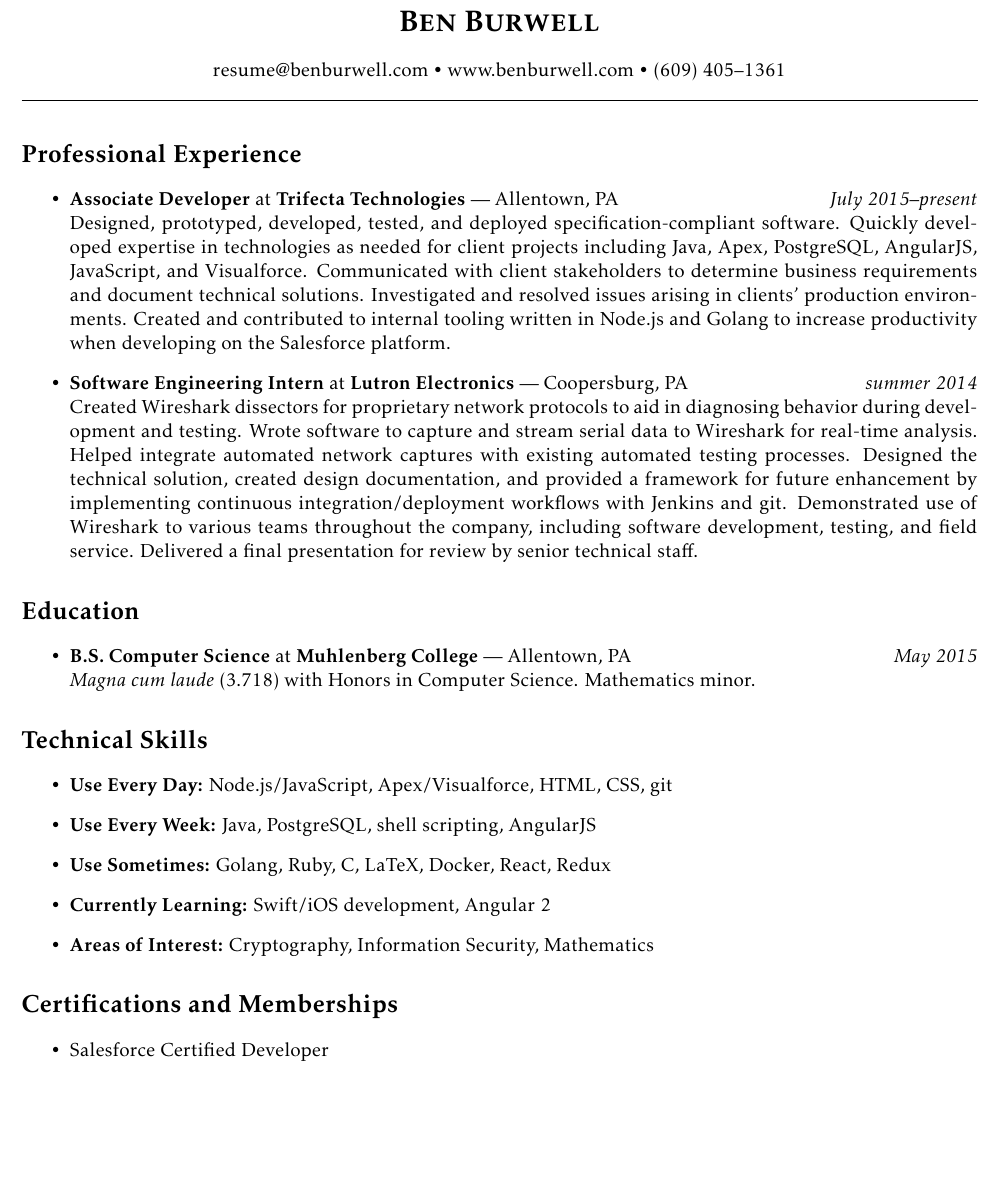
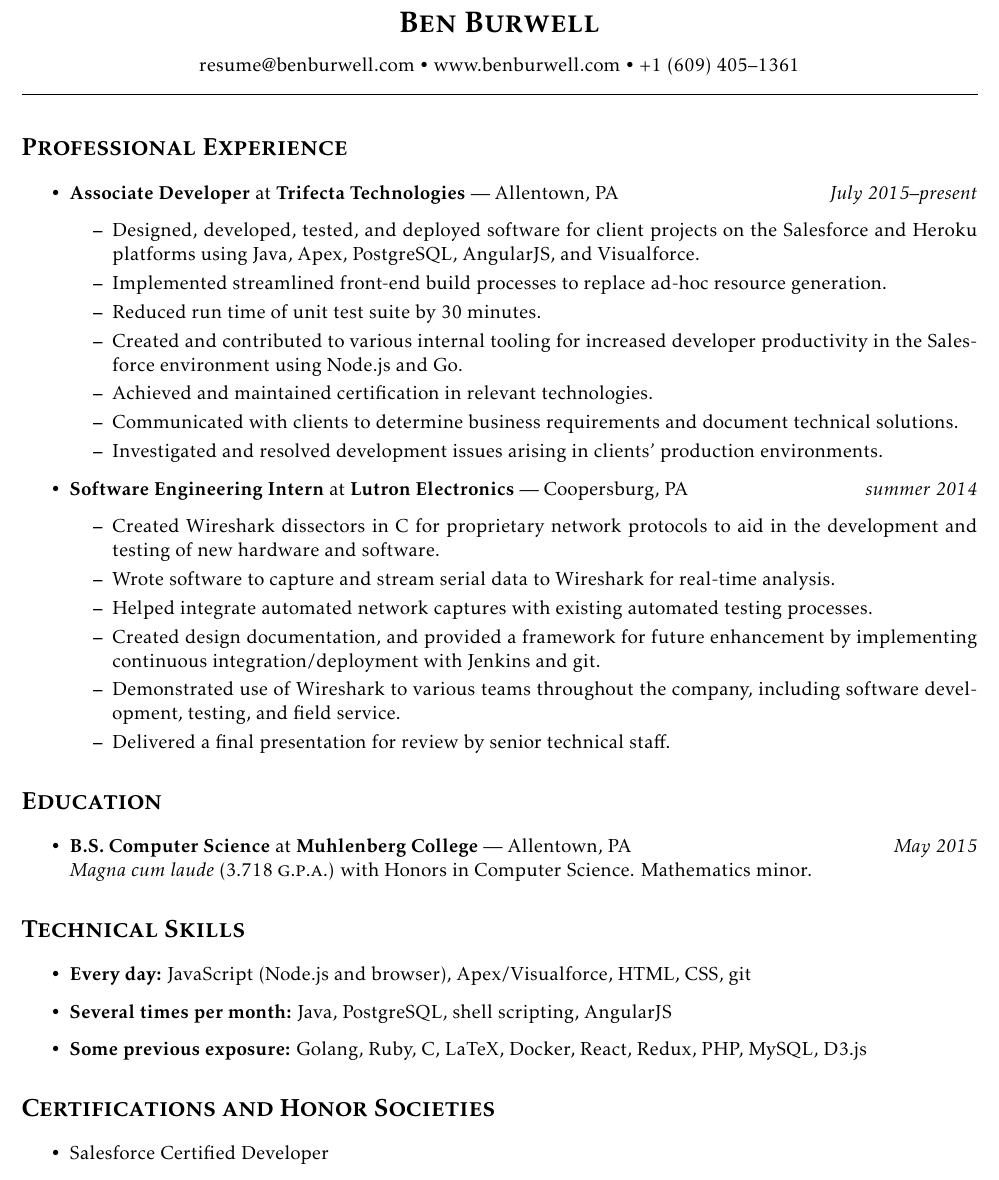
Before and after one commit to benburwell/resume, a LaTeX CV (resume.tex): part of the page, cut so that both start at the same text, the shorter picture padded with empty space. Compiled offline with pdfLaTeX.

Commit message:
Make experience sections be lists

```diff
--- a/resume.tex
+++ b/resume.tex
@@ -26,52 +26,55 @@
   {\LARGE\textsc{\textbf{Ben Burwell}}}
 \end{center}
 \begin{center}
-  \href{mailto:resume@benburwell.com}{resume@benburwell.com} • \href{https://www.benburwell.com/}{www.benburwell.com} • (609) 405--1361 \\
+  \href{mailto:resume@benburwell.com}{resume@benburwell.com} • \href{https://www.benburwell.com/}{www.benburwell.com} • +1 (609) 405--1361 \\
   \hrulefill
 \end{center}
 
 
 
-\section*{Professional Experience}
+\section*{\textsc{Professional Experience}}
 \begin{itemize}
-  \item \textbf{Associate Developer} at \textbf{Trifecta Technologies} --- Allentown, PA \hfill {\em July 2015--present} \\
-    Designed, prototyped, developed, tested, and deployed specification-compliant software.
-    Quickly developed expertise in technologies as needed for client projects including Java, Apex, PostgreSQL, AngularJS, JavaScript, and Visualforce.
-    Communicated with client stakeholders to determine business requirements and document technical solutions.
-    Investigated and resolved issues arising in clients' production environments.
-    Created and contributed to internal tooling written in Node.js and Golang to increase productivity when developing on the Salesforce platform.
-
-  \item \textbf{Software Engineering Intern} at \textbf{Lutron Electronics} --- Coopersburg, PA \hfill {\em summer 2014} \\
-    Created Wireshark dissectors for proprietary network protocols to aid in diagnosing behavior during development and testing.
-    Wrote software to capture and stream serial data to Wireshark for real-time analysis.
-    Helped integrate automated network captures with existing automated testing processes.
-    Designed the technical solution, created design documentation, and provided a framework for future enhancement by implementing continuous integration/deployment workflows with Jenkins and git.
-    Demonstrated use of Wireshark to various teams throughout the company, including software development, testing, and field service.
-    Delivered a final presentation for review by senior technical staff.
+  \item \textbf{Associate Developer} at \textbf{Trifecta Technologies} --- Allentown, PA \hfill {\em July 2015--present}
+    \begin{itemize}
+      \item Designed, developed, tested, and deployed software for client projects on the Salesforce and Heroku platforms using Java, Apex, PostgreSQL, AngularJS, and Visualforce.
+      \item Implemented streamlined front-end build processes to replace ad-hoc resource generation.
+      \item Reduced run time of unit test suite by 30 minutes.
+      \item Created and contributed to various internal tooling for increased developer productivity in the Salesforce environment using Node.js and Go.
+      \item Achieved and maintained certification in relevant technologies.
+      \item Communicated with clients to determine business requirements and document technical solutions.
+      \item Investigated and resolved development issues arising in clients' production environments.
+    \end{itemize}
+  \item \textbf{Software Engineering Intern} at \textbf{Lutron Electronics} --- Coopersburg, PA \hfill {\em summer 2014}
+    \begin{itemize}
+      \item Created Wireshark dissectors in C for proprietary network protocols to aid in the development and testing of new hardware and software.
+      \item Wrote software to capture and stream serial data to Wireshark for real-time analysis.
+      \item Helped integrate automated network captures with existing automated testing processes.
+      \item Created design documentation, and provided a framework for future enhancement by implementing continuous integration/deployment with Jenkins and git.
+      \item Demonstrated use of Wireshark to various teams throughout the company, including software development, testing, and field service.
+      \item Delivered a final presentation for review by senior technical staff.
+    \end{itemize}
 \end{itemize}
 
 
 
-\section*{Education}
+\section*{\textsc{Education}}
 \begin{itemize}
   \item \textbf{B.S. Computer Science} at \textbf{Muhlenberg College} --- Allentown, PA \hfill {\em May 2015} \\
-  {\em Magna cum laude} (3.718) with Honors in Computer Science. Mathematics minor.
+    {\em Magna cum laude} (3.718 \textsc{g.p.a.}) with Honors in Computer Science. Mathematics minor.
 \end{itemize}
 
 
 
-\section*{Technical Skills}
+\section*{\textsc{Technical Skills}}
 \begin{itemize}
-  \item \textbf{Use Every Day:} Node.js/JavaScript, Apex/Visualforce, HTML, CSS, git
-  \item \textbf{Use Every Week:} Java, PostgreSQL, shell scripting, AngularJS
-  \item \textbf{Use Sometimes:} Golang, Ruby, C, LaTeX, Docker, React, Redux
-  \item \textbf{Currently Learning:} Swift/iOS development, Angular 2
-  \item \textbf{Areas of Interest:} Cryptography, Information Security, Mathematics
+  \item \textbf{Every day:} JavaScript (Node.js and browser), Apex/Visualforce, HTML, CSS, git
+  \item \textbf{Several times per month:} Java, PostgreSQL, shell scripting, AngularJS
+  \item \textbf{Some previous exposure:} Golang, Ruby, C, LaTeX, Docker, React, Redux, PHP, MySQL, D3.js
 \end{itemize}
 
 
 
-\section*{Certifications and Memberships}
+\section*{\textsc{Certifications and Honor Societies}}
 \begin{itemize}
   \item Salesforce Certified Developer
   \item Pi Mu Epsilon National Honorary Mathematics Society
```
